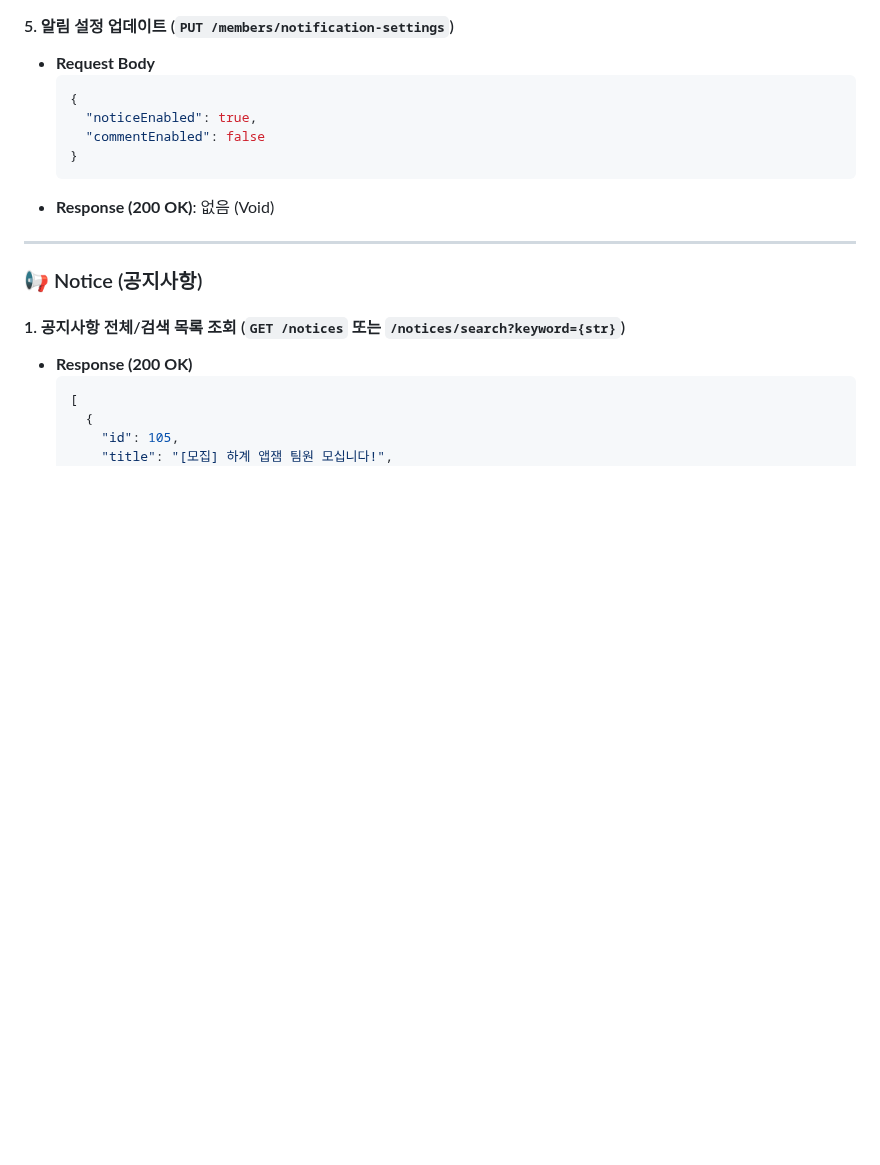
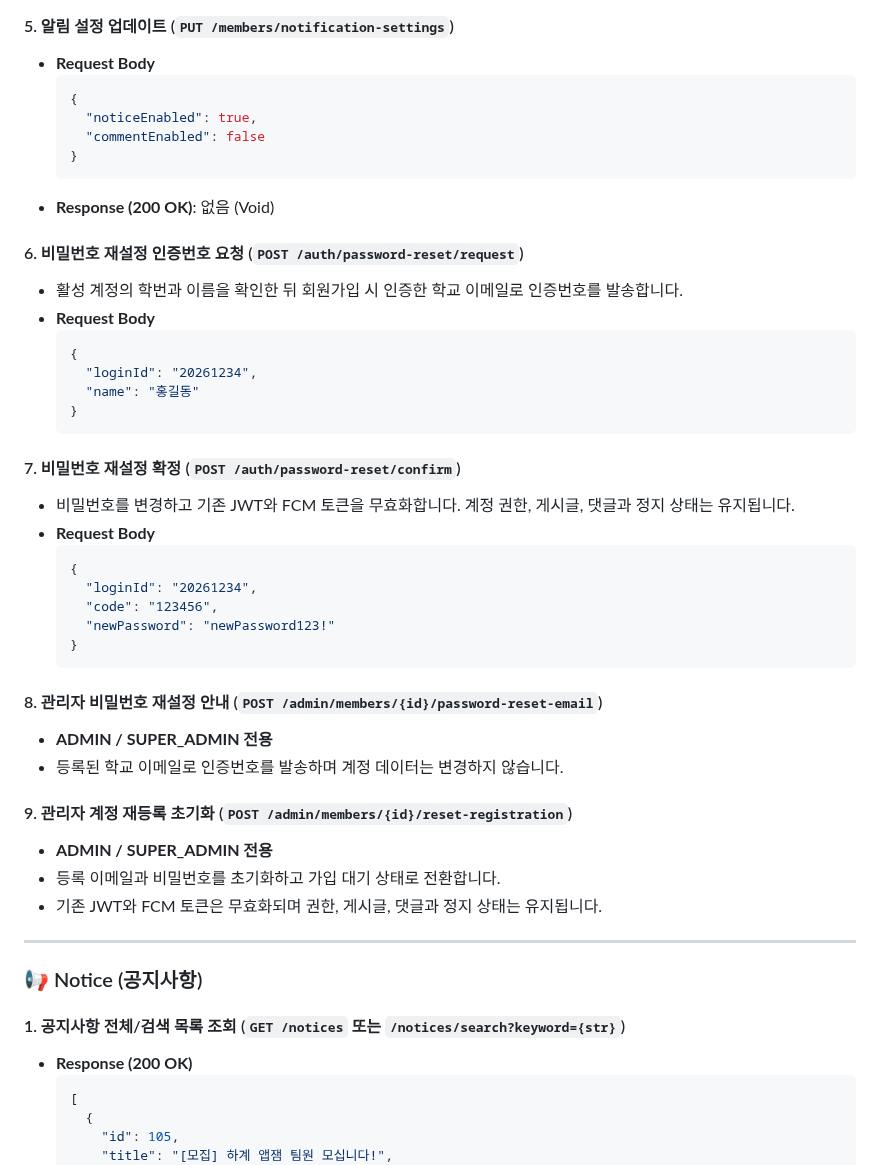
Before and after one commit to JinsuBae2/y-sync, a Markdown page: docs/API_SPECIFICATION.md, the part around the change. Rendered like a GitHub page; blank space fills up the shorter version.

````diff
--- a/docs/API_SPECIFICATION.md
+++ b/docs/API_SPECIFICATION.md
@@ -76,6 +76,36 @@ Y-Sync 플랫폼의 백엔드와 프론트엔드가 교신하는 REST API 명세
   }
   ```
 - **Response (200 OK)**: 없음 (Void)
+
+#### 6. 비밀번호 재설정 인증번호 요청 (`POST /auth/password-reset/request`)
+- 활성 계정의 학번과 이름을 확인한 뒤 회원가입 시 인증한 학교 이메일로 인증번호를 발송합니다.
+- **Request Body**
+  ```json
+  {
+    "loginId": "20261234",
+    "name": "홍길동"
+  }
+  ```
+
+#### 7. 비밀번호 재설정 확정 (`POST /auth/password-reset/confirm`)
+- 비밀번호를 변경하고 기존 JWT와 FCM 토큰을 무효화합니다. 계정 권한, 게시글, 댓글과 정지 상태는 유지됩니다.
+- **Request Body**
+  ```json
+  {
+    "loginId": "20261234",
+    "code": "123456",
+    "newPassword": "newPassword123!"
+  }
+  ```
+
+#### 8. 관리자 비밀번호 재설정 안내 (`POST /admin/members/{id}/password-reset-email`)
+- **ADMIN / SUPER_ADMIN 전용**
+- 등록된 학교 이메일로 인증번호를 발송하며 계정 데이터는 변경하지 않습니다.
+
+#### 9. 관리자 계정 재등록 초기화 (`POST /admin/members/{id}/reset-registration`)
+- **ADMIN / SUPER_ADMIN 전용**
+- 등록 이메일과 비밀번호를 초기화하고 가입 대기 상태로 전환합니다.
+- 기존 JWT와 FCM 토큰은 무효화되며 권한, 게시글, 댓글과 정지 상태는 유지됩니다.
 
 ---
 
````
Also changed, not shown: docs/WORK_LOG.md (+30 -0 lines).
